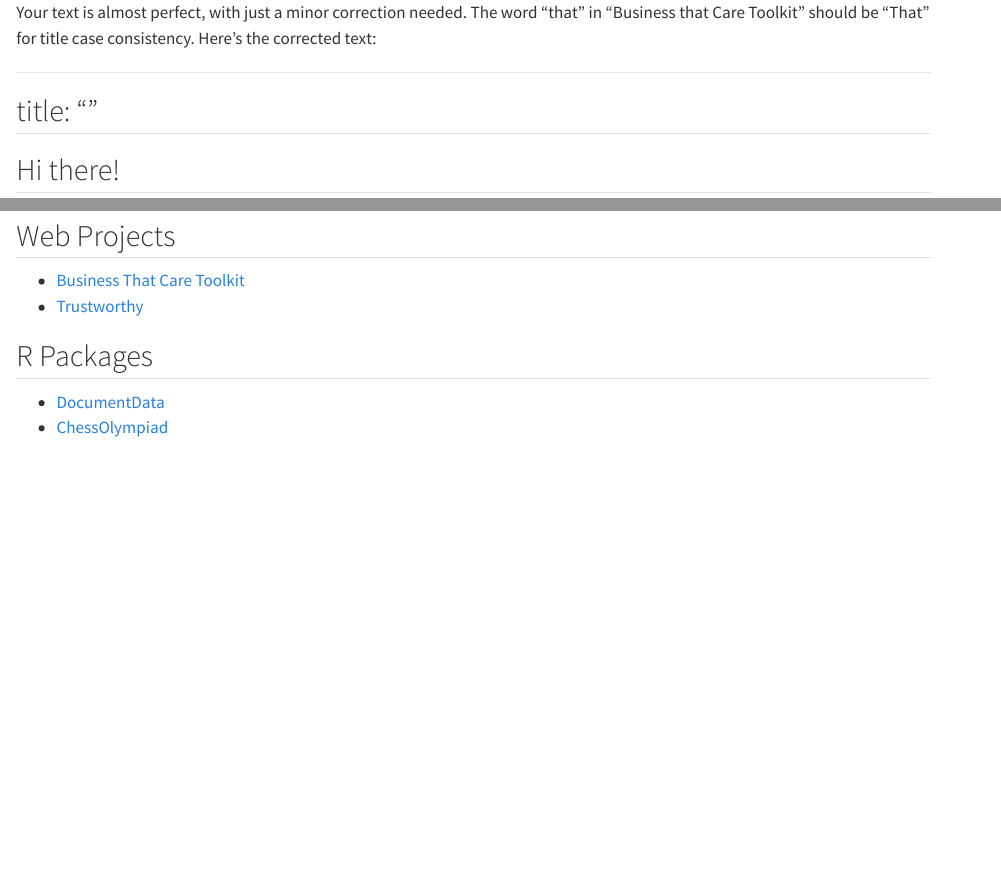
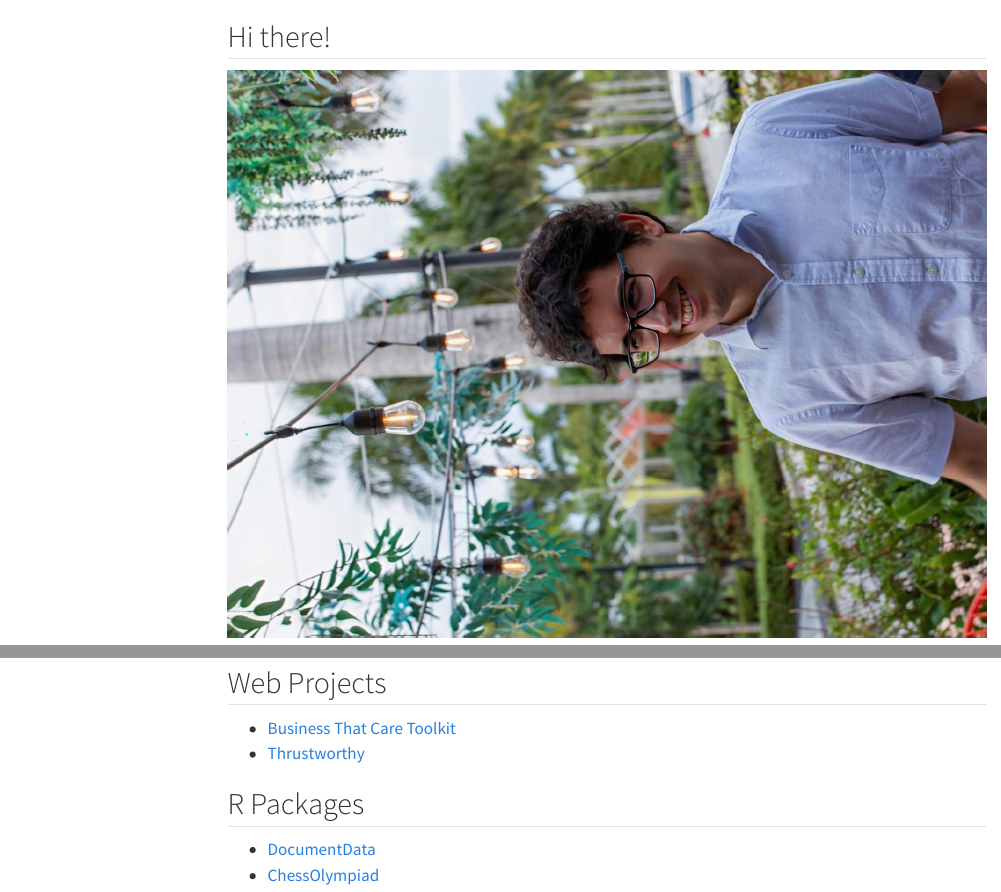
Before and after one commit to focardozom/focardozom.github.io, a Quarto document (index.qmd): the page in a window 1100 px wide, from its top, and a second part further down, joined at a grey line. Rendered offline with R 4.5, knitr and Pandoc in place of Quarto, with nearby package versions; menus at the side of the page are left out.

Commit message:
fix title

```diff
--- a/index.qmd
+++ b/index.qmd
@@ -1,7 +1,4 @@
-Your text is almost perfect, with just a minor correction needed. The word "that" in "Business that Care Toolkit" should be "That" for title case consistency. Here's the corrected text:
-
 ---
-
 title: ""
 ---
 
@@ -23,7 +20,7 @@ My primary goal is to evaluate the real-life impact of interventions. I strive t
 ## Web Projects
 
 - [Business That Care Toolkit](https://test-toolkit.netlify.app/)
-- [Trustworthy](https://francisco-cardozo.shinyapps.io/thrusworthy/)
+- [Thrustworthy](https://francisco-cardozo.shinyapps.io/thrusworthy/)
 
 ## R Packages
 
```
Also changed, not shown: docs/search.json, 2 other files.
